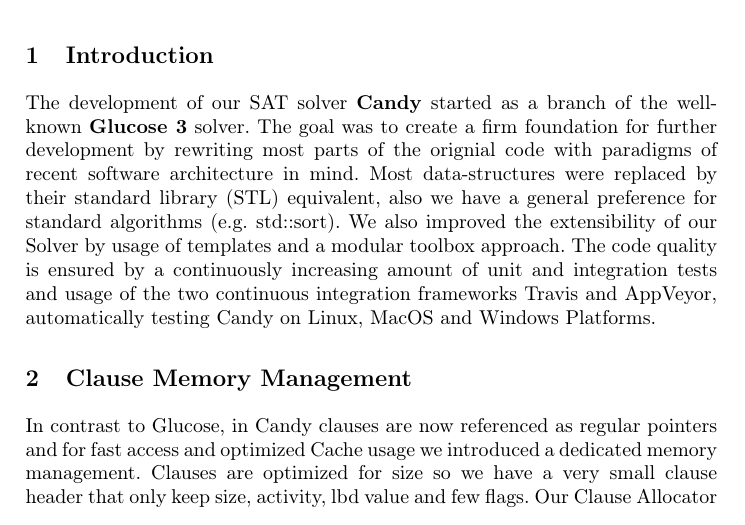
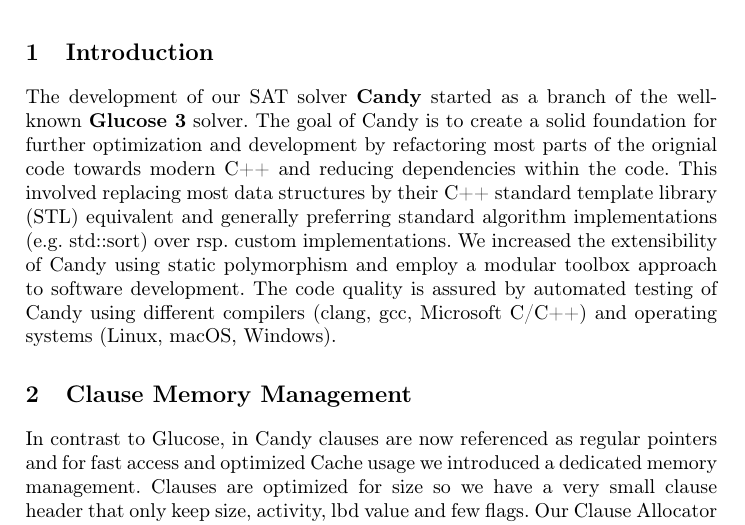
Before and after one commit to sat-clique/candy, a LaTeX thesis (description/main.tex): part of page 1 of 3, cut so that both start at the same text. Compiled offline with pdfLaTeX.

Commit message:
improved the system description intro

```diff
--- a/description/main.tex
+++ b/description/main.tex
@@ -60,10 +60,10 @@
 \section{Introduction}
 
 The development of our SAT solver \textbf{Candy} started as a branch of the well-known \textbf{Glucose 3} solver.
-The goal was to create a firm foundation for further development by rewriting most parts of the orignial code with paradigms of recent software architecture in mind.
-Most data-structures were replaced by their standard library (STL) equivalent, also we have a general preference for standard algorithms (e.g. std::sort).
-We also improved the extensibility of our Solver by usage of templates and a modular toolbox approach.
-The code quality is ensured by a continuously increasing amount of unit and integration tests and usage of the two continuous integration frameworks Travis and AppVeyor, automatically testing Candy on Linux, MacOS and Windows Platforms.
+The goal of Candy is to create a solid foundation for further optimization and development by refactoring most parts of the orignial code towards modern C++ and reducing dependencies within the code.
+This involved replacing most data structures by their C++ standard template library (STL) equivalent and generally preferring standard algorithm implementations (e.g. std::sort) over rsp. custom implementations.
+We increased the extensibility of Candy using static polymorphism and employ a modular toolbox approach to software development.
+The code quality is assured by automated testing of Candy using different compilers (clang, gcc, Microsoft C/C++) and operating systems (Linux, macOS, Windows).
 
 \section{Clause Memory Management}
 \label{sec:clauses}
```
